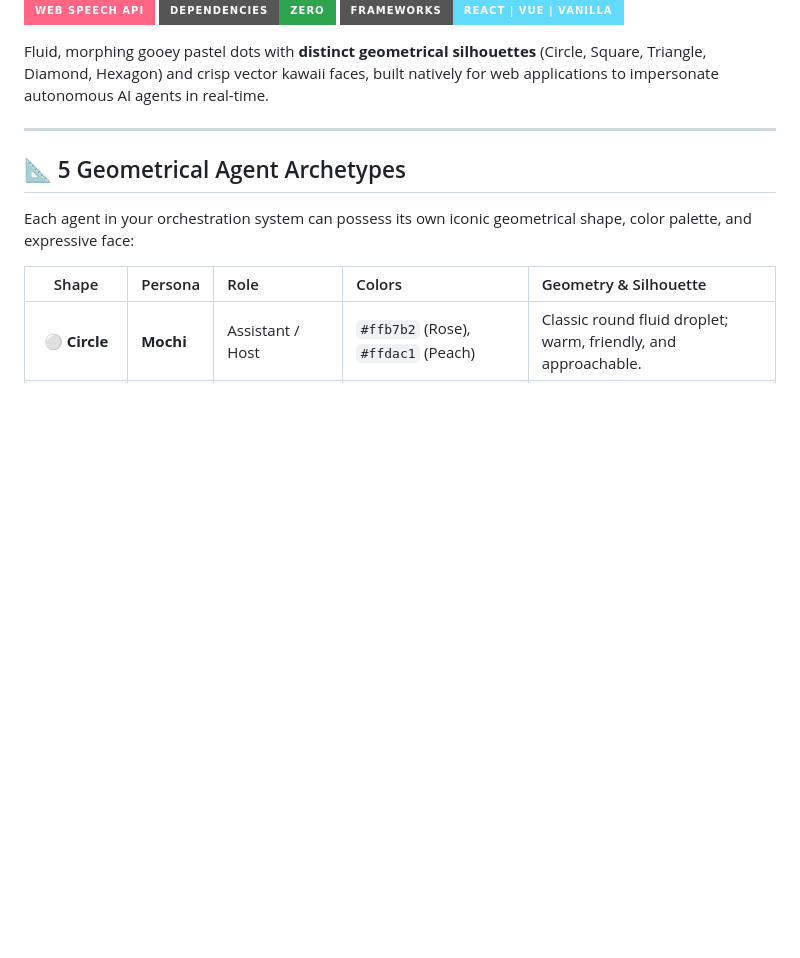
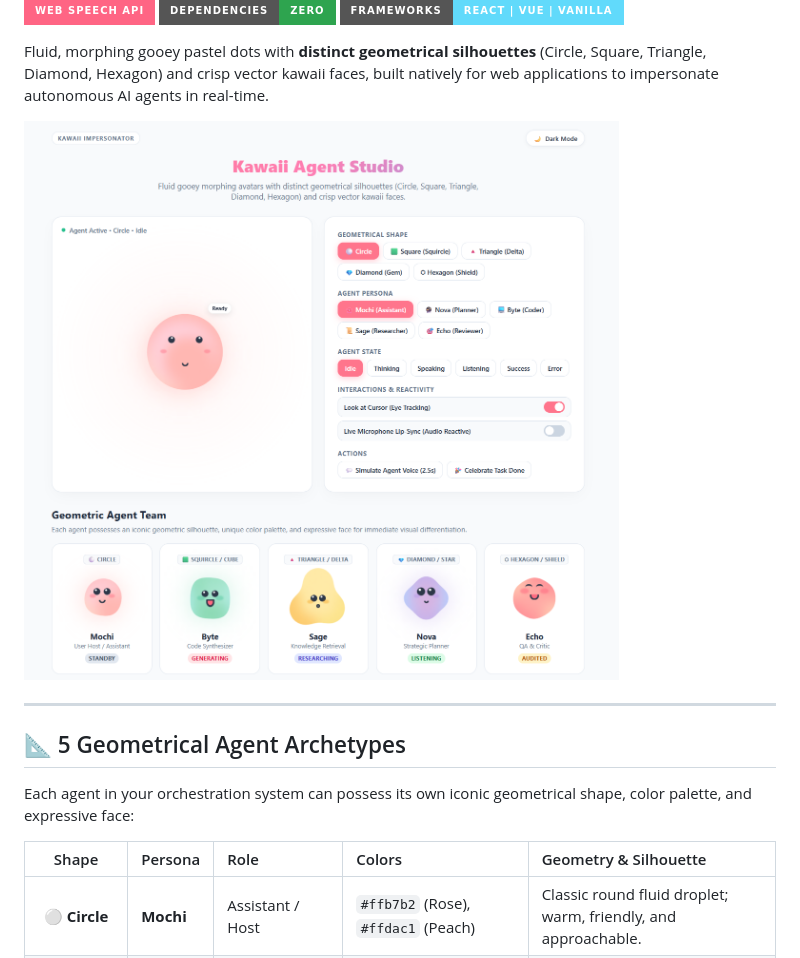
Before and after one commit to jeromemassot/Kawaii-Dots, a Markdown page: README.md, the part around the change. GitHub-like rendering; badges without logos; blank space fills up the shorter version.

Commit message:
docs: add front-page screenshot to README

```diff
--- a/README.md
+++ b/README.md
@@ -13,6 +13,8 @@
 </p>
 
 Fluid, morphing gooey pastel dots with **distinct geometrical silhouettes** (Circle, Square, Triangle, Diamond, Hexagon) and crisp vector kawaii faces, built natively for web applications to impersonate autonomous AI agents in real-time.
+
+![Kawaii Agent Studio](front-page-1.png)
 
 ---
 
```
